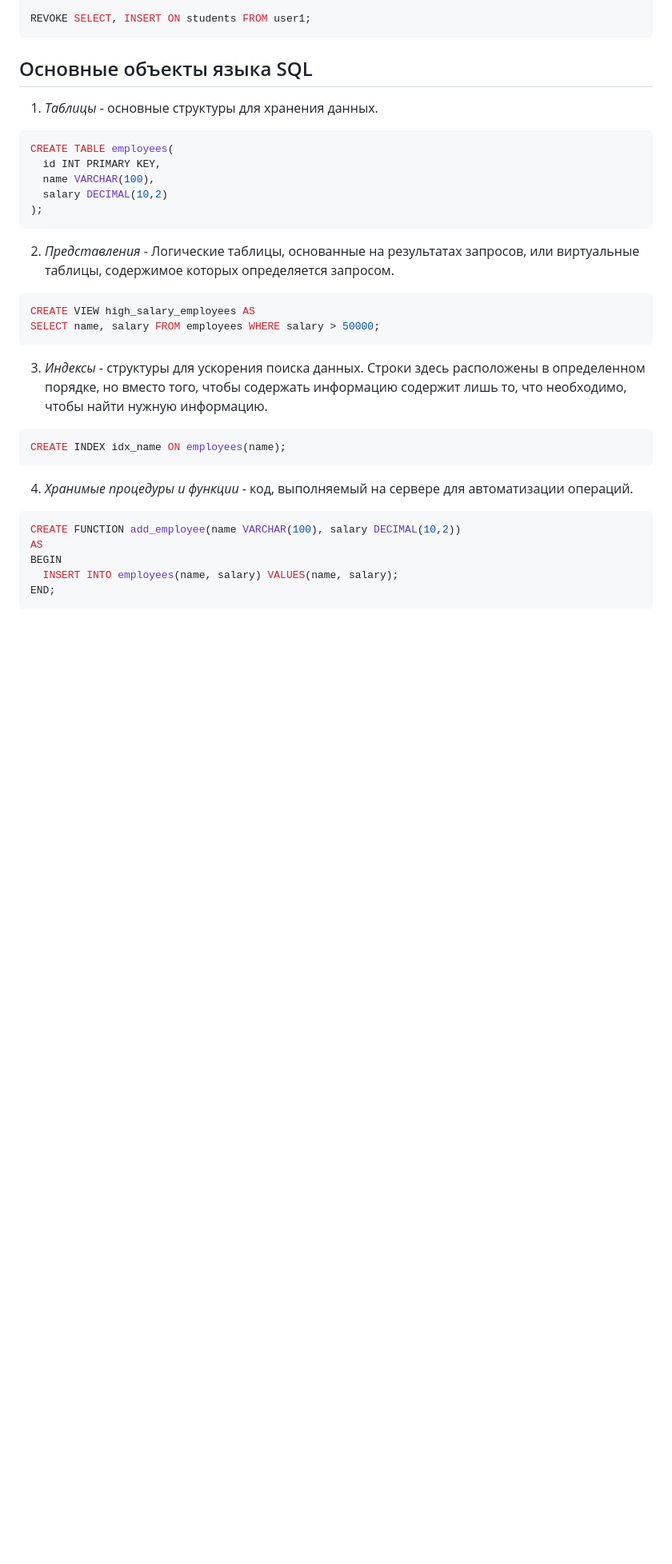
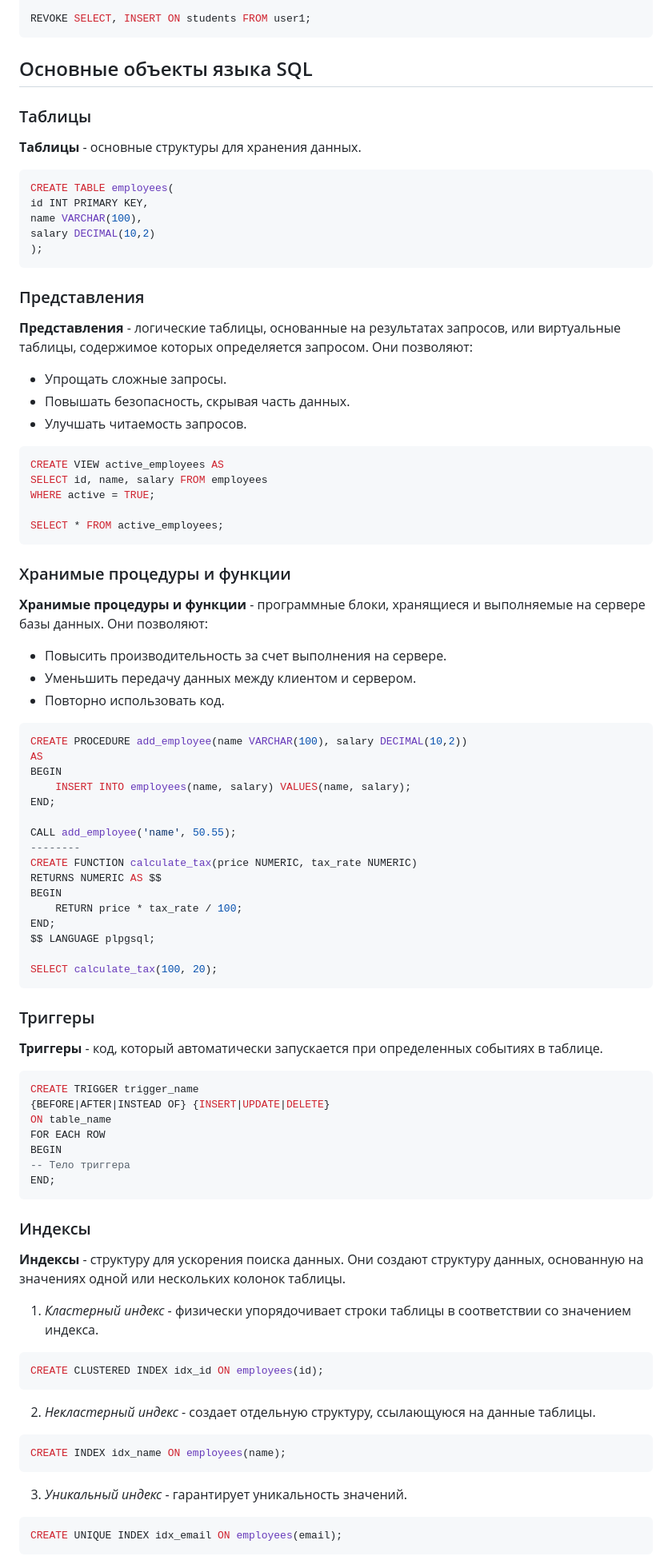
Before and after one commit to i4ox/retype-i4ox-notes, a Markdown page: Шпаргалки/Базы-данных.md, the part around one of its changes. Shown at 80% size. GitHub-like rendering; blank space fills up the shorter version.

Commit message:
add info about tables, functions, procedures, triggers and indexes

````diff
--- a/Шпаргалки/Базы-данных.md
+++ b/Шпаргалки/Базы-данных.md
@@ -401,29 +401,90 @@ REVOKE SELECT, INSERT ON students FROM user1;
 
 ## Основные объекты языка SQL
 
-1. *Таблицы* - основные структуры для хранения данных.
+### Таблицы
+
+**Таблицы** - основные структуры для хранения данных.
+
+```sql
+CREATE TABLE employees(
+id INT PRIMARY KEY,
+name VARCHAR(100),
+salary DECIMAL(10,2)
+);
+```
+
+### Представления
+
+**Представления** - логические таблицы, основанные на результатах запросов, или виртуальные таблицы, содержимое которых определяется запросом.
+Они позволяют:
+
+- Упрощать сложные запросы.
+- Повышать безопасность, скрывая часть данных.
+- Улучшать читаемость запросов.
+
+```sql
+CREATE VIEW active_employees AS
+SELECT id, name, salary FROM employees
+WHERE active = TRUE;
+
+SELECT * FROM active_employees;
+```
+
+### Хранимые процедуры и функции
+
+**Хранимые процедуры и функции** - программные блоки, хранящиеся и выполняемые на сервере базы данных.
+Они позволяют:
+
+- Повысить производительность за счет выполнения на сервере.
+- Уменьшить передачу данных между клиентом и сервером.
+- Повторно использовать код.
+
+```sql
+CREATE PROCEDURE add_employee(name VARCHAR(100), salary DECIMAL(10,2))
+AS
+BEGIN
+    INSERT INTO employees(name, salary) VALUES(name, salary);
+END;
+
+CALL add_employee('name', 50.55);
+--------
+CREATE FUNCTION calculate_tax(price NUMERIC, tax_rate NUMERIC)
+RETURNS NUMERIC AS $$
+BEGIN
+    RETURN price * tax_rate / 100;
+END;
+$$ LANGUAGE plpgsql;
+
+SELECT calculate_tax(100, 20);
+```
+
+### Триггеры
+
+**Триггеры** - код, который автоматически запускается при определенных событиях в таблице.
+
+```sql
+CREATE TRIGGER trigger_name
+{BEFORE|AFTER|INSTEAD OF} {INSERT|UPDATE|DELETE}
+ON table_name
+FOR EACH ROW
+BEGIN
+-- Тело триггера
+END;
+```
+
+### Индексы
+
+**Индексы** - структуру для ускорения поиска данных. Они создают структуру данных, основанную на значениях одной или нескольких колонок таблицы.
+
+1. *Кластерный индекс* - физически упорядочивает строки таблицы в соответствии со значением индекса.
   ```sql
-  CREATE TABLE employees(
-    id INT PRIMARY KEY,
-    name VARCHAR(100),
-    salary DECIMAL(10,2)
-  );
+  CREATE CLUSTERED INDEX idx_id ON employees(id);
   ```
-
-2. *Представления* - Логические таблицы, основанные на результатах запросов, или виртуальные таблицы, содержимое которых определяется запросом.
-  ```sql
-  CREATE VIEW high_salary_employees AS
-  SELECT name, salary FROM employees WHERE salary > 50000;
-  ```
-3. *Индексы* - структуры для ускорения поиска данных. Строки здесь расположены в определенном порядке, но вместо того, чтобы содержать информацию содержит лишь то, что необходимо, чтобы найти нужную информацию.
+2. *Некластерный индекс* - создает отдельную структуру, ссылающуюся на данные таблицы.
   ```sql
   CREATE INDEX idx_name ON employees(name);
   ```
-4. *Хранимые процедуры и функции* - код, выполняемый на сервере для автоматизации операций.
+3. *Уникальный индекс* - гарантирует уникальность значений.
   ```sql
-  CREATE FUNCTION add_employee(name VARCHAR(100), salary DECIMAL(10,2))
-  AS
-  BEGIN
-    INSERT INTO employees(name, salary) VALUES(name, salary);
-  END;
+  CREATE UNIQUE INDEX idx_email ON employees(email);
   ```
````
Also changed, not shown: other parts of Шпаргалки/Базы-данных.md (+2 -1 lines).
